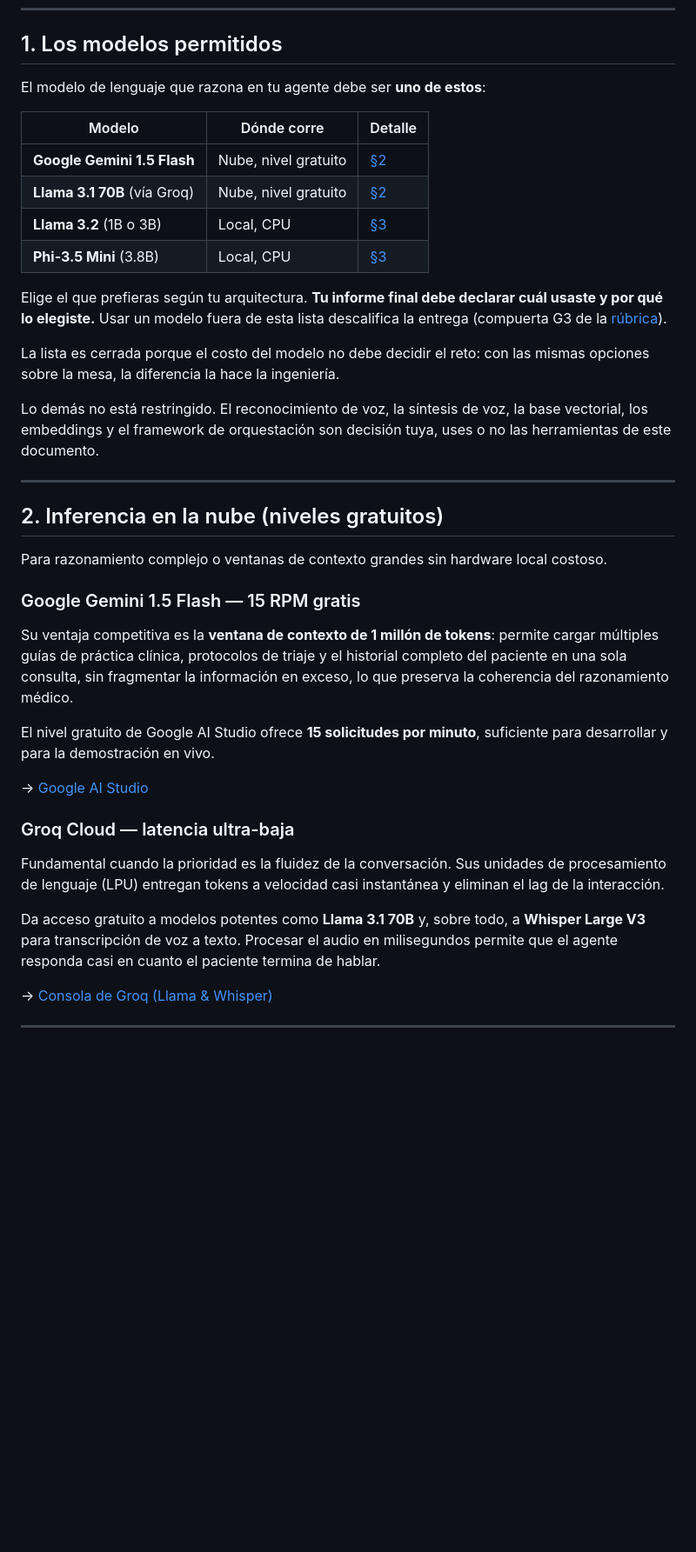
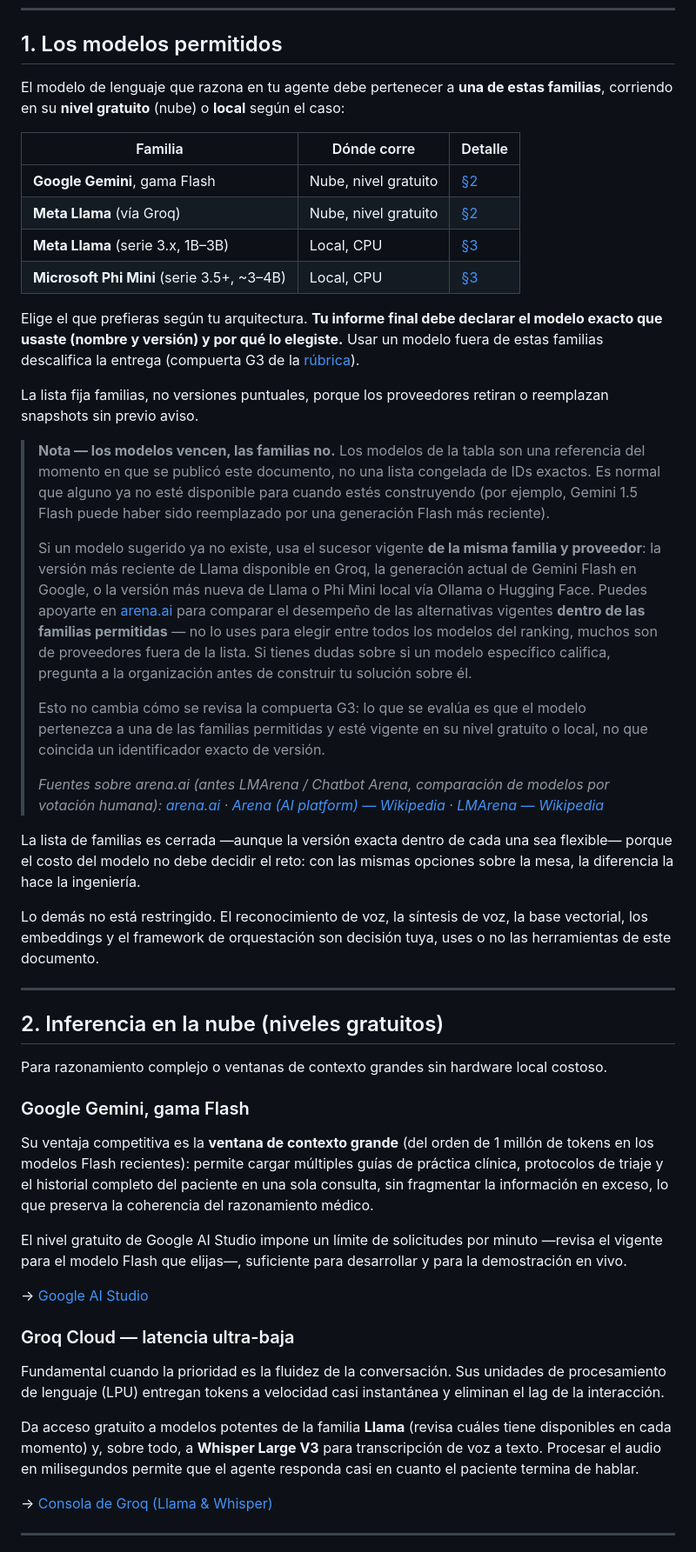
Before and after one commit to JhofredCam/TechSphereChallenge, a Markdown page: docs/stack-tecnico.md, the part around one of its changes. Shown at 87% size. Rendered like a GitHub page; blank space fills up the shorter version.

Commit message:
Agregadas familias requeridas de modelos en lugar de uno puntual con la enmienda correspondiente para no limitar a los participantes.

```diff
--- a/docs/stack-tecnico.md
+++ b/docs/stack-tecnico.md
@@ -13,21 +13,52 @@ obligaciones, y puedes usar otras si lo consideras.
 
 ## 1. Los modelos permitidos
 
-El modelo de lenguaje que razona en tu agente debe ser **uno de estos**:
+El modelo de lenguaje que razona en tu agente debe pertenecer a **una de estas familias**,
+corriendo en su **nivel gratuito** (nube) o **local** según el caso:
 
-| Modelo | Dónde corre | Detalle |
+| Familia | Dónde corre | Detalle |
 |---|---|---|
-| **Google Gemini 1.5 Flash** | Nube, nivel gratuito | [§2](#2-inferencia-en-la-nube-niveles-gratuitos) |
-| **Llama 3.1 70B** (vía Groq) | Nube, nivel gratuito | [§2](#2-inferencia-en-la-nube-niveles-gratuitos) |
-| **Llama 3.2** (1B o 3B) | Local, CPU | [§3](#3-modelos-locales-para-cpu) |
-| **Phi-3.5 Mini** (3.8B) | Local, CPU | [§3](#3-modelos-locales-para-cpu) |
+| **Google Gemini**, gama Flash | Nube, nivel gratuito | [§2](#2-inferencia-en-la-nube-niveles-gratuitos) |
+| **Meta Llama** (vía Groq) | Nube, nivel gratuito | [§2](#2-inferencia-en-la-nube-niveles-gratuitos) |
+| **Meta Llama** (serie 3.x, 1B–3B) | Local, CPU | [§3](#3-modelos-locales-para-cpu) |
+| **Microsoft Phi Mini** (serie 3.5+, ~3–4B) | Local, CPU | [§3](#3-modelos-locales-para-cpu) |
 
-Elige el que prefieras según tu arquitectura. **Tu informe final debe declarar cuál
-usaste y por qué lo elegiste.** Usar un modelo fuera de esta lista descalifica la entrega
-(compuerta G3 de la [rúbrica](rubrica-evaluacion.md#g3--usas-uno-de-los-modelos-permitidos)).
+Elige el que prefieras según tu arquitectura. **Tu informe final debe declarar el modelo
+exacto que usaste (nombre y versión) y por qué lo elegiste.** Usar un modelo fuera de estas
+familias descalifica la entrega (compuerta G3 de la
+[rúbrica](rubrica-evaluacion.md#g3--usas-uno-de-los-modelos-permitidos)).
 
-La lista es cerrada porque el costo del modelo no debe decidir el reto: con las mismas
-opciones sobre la mesa, la diferencia la hace la ingeniería.
+La lista fija familias, no versiones puntuales, porque los proveedores retiran o
+reemplazan snapshots sin previo aviso.
+
+> **Nota — los modelos vencen, las familias no.** Los modelos de la tabla son una
+> referencia del momento en que se publicó este documento, no una lista congelada de IDs
+> exactos. Es normal que alguno ya no esté disponible para cuando estés construyendo (por
+> ejemplo, Gemini 1.5 Flash puede haber sido reemplazado por una generación Flash más
+> reciente).
+>
+> Si un modelo sugerido ya no existe, usa el sucesor vigente **de la misma familia y
+> proveedor**: la versión más reciente de Llama disponible en Groq, la generación actual
+> de Gemini Flash en Google, o la versión más nueva de Llama o Phi Mini local vía Ollama o
+> Hugging Face. Puedes apoyarte en [arena.ai](https://arena.ai/) para comparar el
+> desempeño de las alternativas vigentes **dentro de las familias permitidas** — no lo
+> uses para elegir entre todos los modelos del ranking, muchos son de proveedores fuera de
+> la lista. Si tienes dudas sobre si un modelo específico califica, pregunta a la
+> organización antes de construir tu solución sobre él.
+>
+> Esto no cambia cómo se revisa la compuerta G3: lo que se evalúa es que el modelo
+> pertenezca a una de las familias permitidas y esté vigente en su nivel gratuito o local,
+> no que coincida un identificador exacto de versión.
+>
+> *Fuentes sobre arena.ai (antes LMArena / Chatbot Arena, comparación de modelos por
+> votación humana):
+> [arena.ai](https://arena.ai/) ·
+> [Arena (AI platform) — Wikipedia](https://en.wikipedia.org/wiki/Arena_(AI_platform)) ·
+> [LMArena — Wikipedia](https://en.wikipedia.org/wiki/LMArena)*
+
+La lista de familias es cerrada —aunque la versión exacta dentro de cada una sea
+flexible— porque el costo del modelo no debe decidir el reto: con las mismas opciones
+sobre la mesa, la diferencia la hace la ingeniería.
 
 Lo demás no está restringido. El reconocimiento de voz, la síntesis de voz, la base
 vectorial, los embeddings y el framework de orquestación son decisión tuya, uses o no las
@@ -39,15 +70,17 @@ herramientas de este documento.
 
 Para razonamiento complejo o ventanas de contexto grandes sin hardware local costoso.
 
-### Google Gemini 1.5 Flash — 15 RPM gratis
+### Google Gemini, gama Flash
 
-Su ventaja competitiva es la **ventana de contexto de 1 millón de tokens**: permite
-cargar múltiples guías de práctica clínica, protocolos de triaje y el historial completo
-del paciente en una sola consulta, sin fragmentar la información en exceso, lo que
-preserva la coherencia del razonamiento médico.
+Su ventaja competitiva es la **ventana de contexto grande** (del orden de 1 millón de
+tokens en los modelos Flash recientes): permite cargar múltiples guías de práctica
+clínica, protocolos de triaje y el historial completo del paciente en una sola consulta,
+sin fragmentar la información en exceso, lo que preserva la coherencia del razonamiento
+médico.
 
-El nivel gratuito de Google AI Studio ofrece **15 solicitudes por minuto**, suficiente
-para desarrollar y para la demostración en vivo.
+El nivel gratuito de Google AI Studio impone un límite de solicitudes por minuto —revisa
+el vigente para el modelo Flash que elijas—, suficiente para desarrollar y para la
+demostración en vivo.
 
 → [Google AI Studio](https://aistudio.google.com/)
 
@@ -57,9 +90,10 @@ Fundamental cuando la prioridad es la fluidez de la conversación. Sus unidades
 procesamiento de lenguaje (LPU) entregan tokens a velocidad casi instantánea y eliminan
 el lag de la interacción.
 
-Da acceso gratuito a modelos potentes como **Llama 3.1 70B** y, sobre todo, a **Whisper
-Large V3** para transcripción de voz a texto. Procesar el audio en milisegundos permite
-que el agente responda casi en cuanto el paciente termina de hablar.
+Da acceso gratuito a modelos potentes de la familia **Llama** (revisa cuáles tiene
+disponibles en cada momento) y, sobre todo, a **Whisper Large V3** para transcripción de
+voz a texto. Procesar el audio en milisegundos permite que el agente responda casi en
+cuanto el paciente termina de hablar.
 
 → [Consola de Groq (Llama & Whisper)](https://console.groq.com/)
 
```
Also changed, not shown: other parts of docs/stack-tecnico.md (+7 -5 lines).
